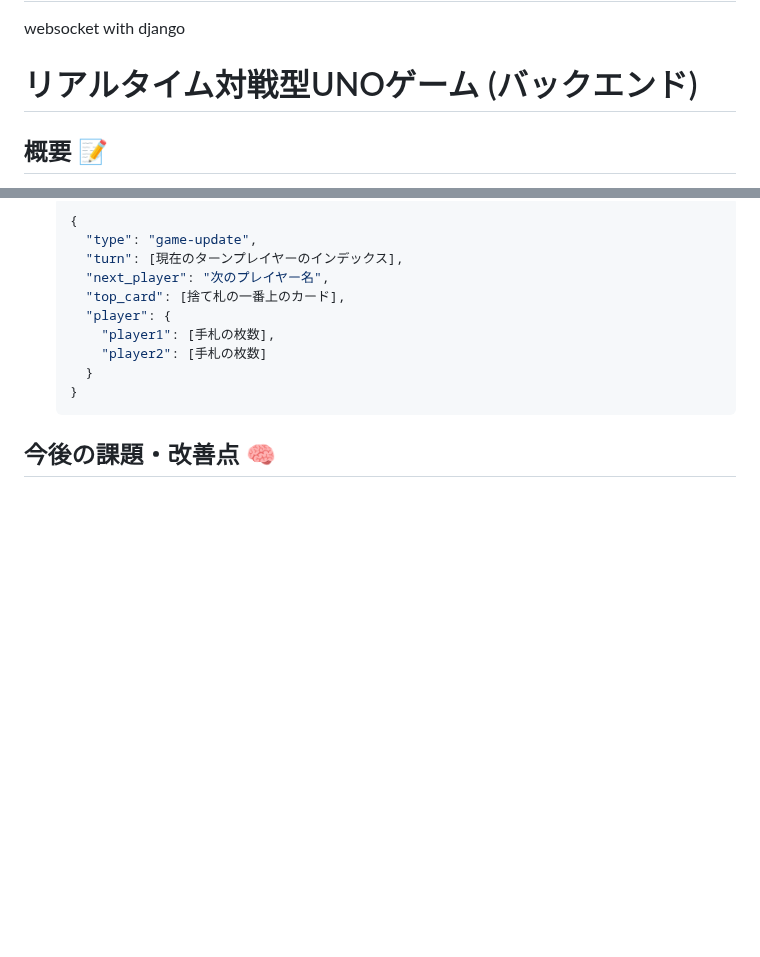
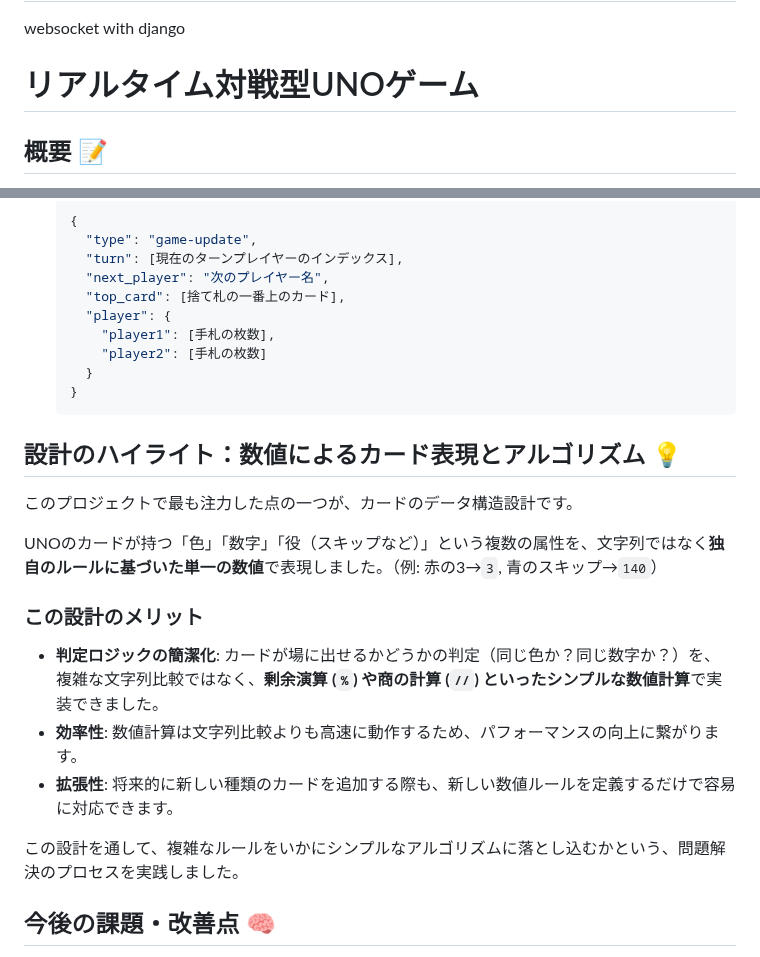
Before and after one commit to s1f102302382/Pro-uno, a Markdown page: README.md, 2 parts joined by grey strips. GitHub-like rendering; blank space fills up the shorter version.

Commit message:
docs(readme): 工夫した点を追加した

````diff
--- a/README.md
+++ b/README.md
@@ -1,7 +1,7 @@
 # Pro-uno
 websocket with django
 
-# リアルタイム対戦型UNOゲーム (バックエンド)
+# リアルタイム対戦型UNOゲーム
 
 ## 概要 📝
 
@@ -90,6 +90,20 @@ websocket with django
     }
     ```
 
+## 設計のハイライト：数値によるカード表現とアルゴリズム 💡
+
+このプロジェクトで最も注力した点の一つが、カードのデータ構造設計です。
+
+UNOのカードが持つ「色」「数字」「役（スキップなど）」という複数の属性を、文字列ではなく**独自のルールに基づいた単一の数値**で表現しました。（例: 赤の3→`3`, 青のスキップ→`140`）
+
+### この設計のメリット
+
+-   **判定ロジックの簡潔化**: カードが場に出せるかどうかの判定（同じ色か？同じ数字か？）を、複雑な文字列比較ではなく、**剰余演算 (`%`) や商の計算 (`//`) といったシンプルな数値計算**で実装できました。
+-   **効率性**: 数値計算は文字列比較よりも高速に動作するため、パフォーマンスの向上に繋がります。
+-   **拡張性**: 将来的に新しい種類のカードを追加する際も、新しい数値ルールを定義するだけで容易に対応できます。
+
+この設計を通して、複雑なルールをいかにシンプルなアルゴリズムに落とし込むかという、問題解決のプロセスを実践しました。
+
 ## 今後の課題・改善点 🧠
 
 -   **複数ルームへの対応**: 現在は全てのプレイヤーが1つのゲームを共有する状態のため、ルームごとにゲーム状態を独立させるリファクタリング。
````
